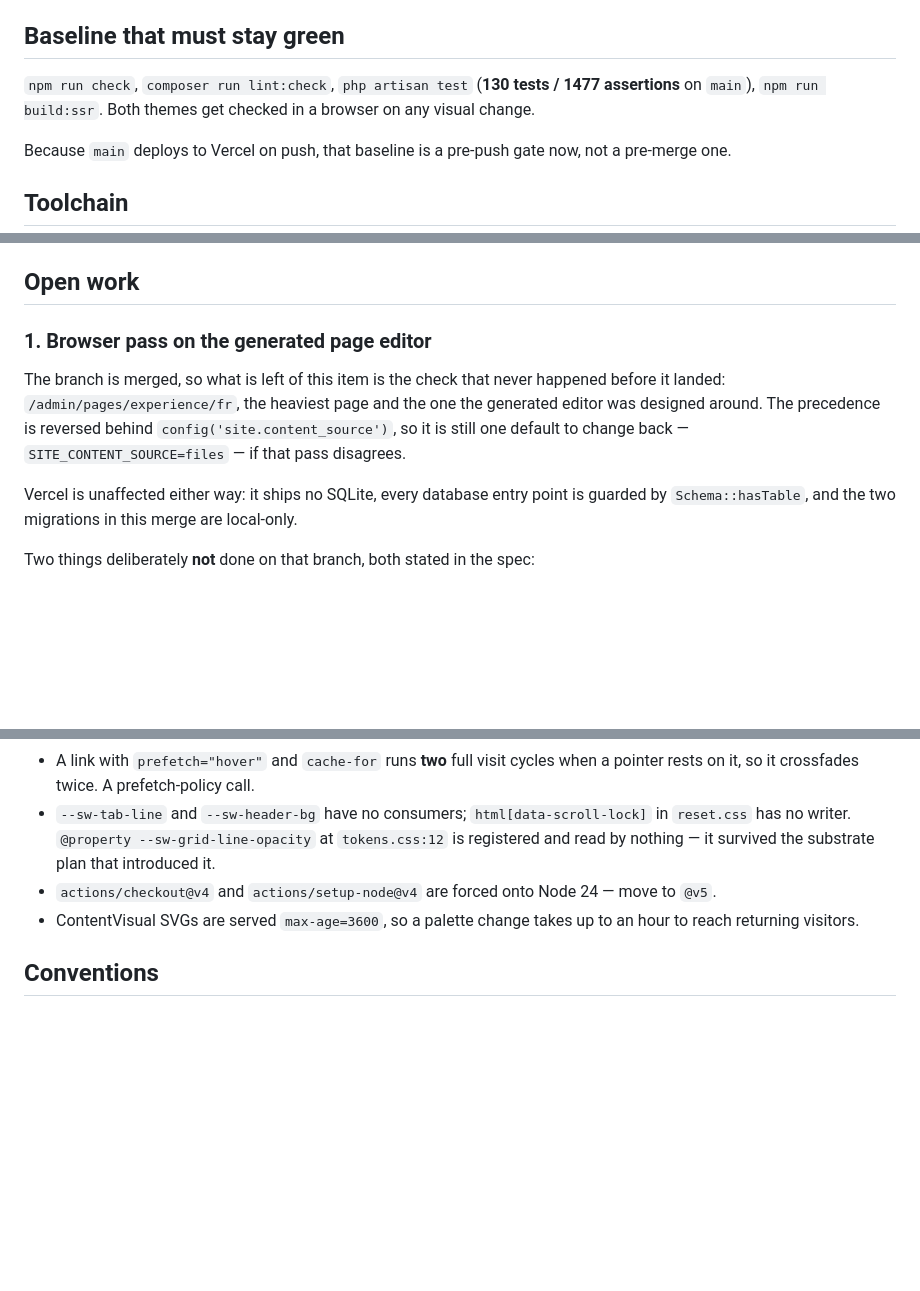
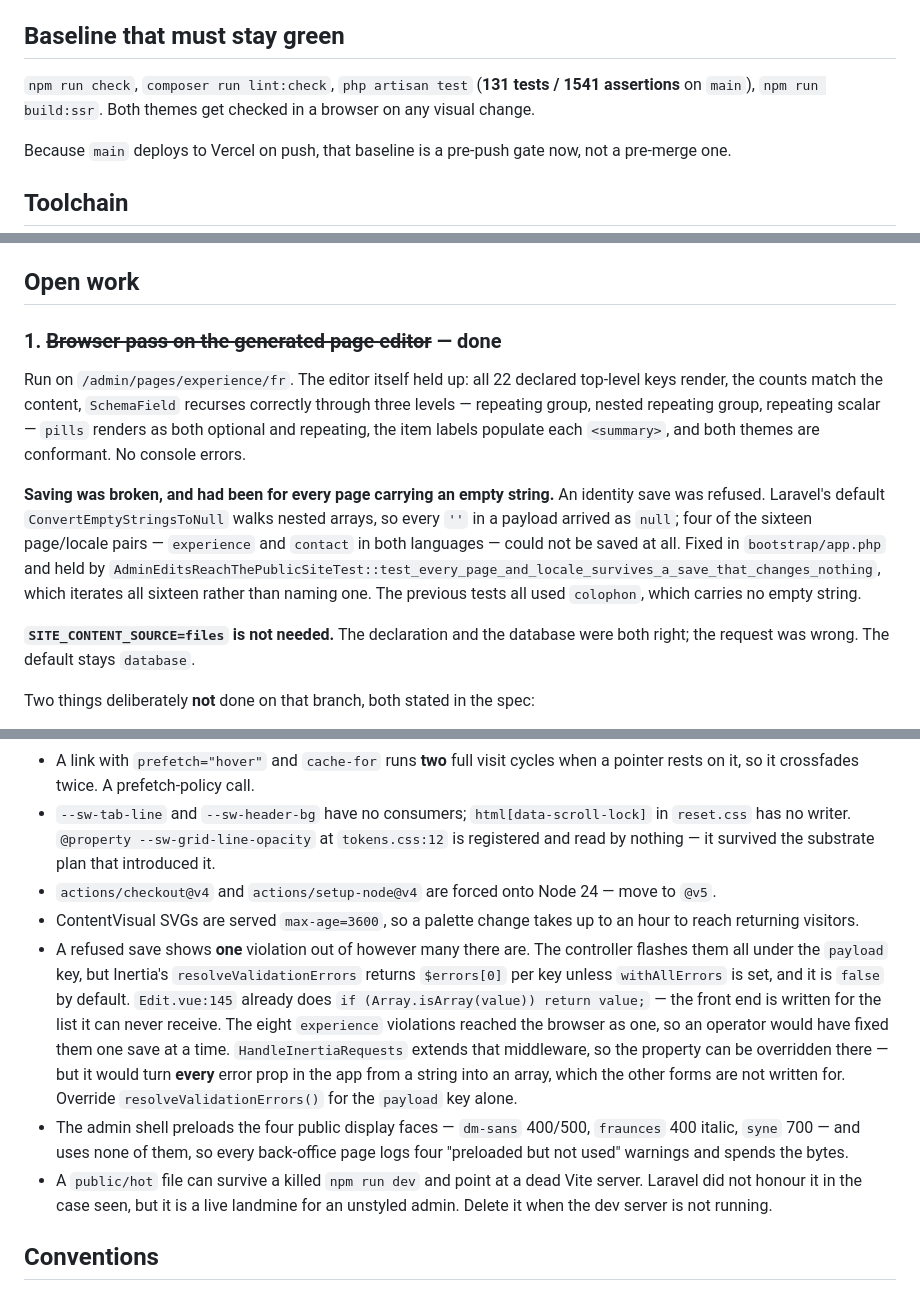
Before and after one commit to Ismaouste/sidewalk-studio, a Markdown page: docs/ai/NEXT_SESSION_PROMPT.md, 3 parts joined by grey strips. GitHub-like rendering; blank space fills up the shorter version.

Commit message:
Record what the browser pass found, and the debts it opened
The pass on the generated page editor is the check that never happened
before `feat/declared-content-schema` landed. The editor held up — all 22
declared keys render, `SchemaField` recurses through three levels, the
item labels populate each summary, both themes are conformant, no console
errors — and saving did not.

`SITE_CONTENT_SOURCE=files` was the reserved fallback if the pass
disagreed. It is not needed: the declaration and the database were both
right and the request was wrong, so the default stays `database`.

Three debts opened. Inertia returns `$errors[0]` per key unless
`withAllErrors` is set, so eight violations reached the browser as one,
while `Edit.vue:145` is already written for the array it can never
receive. The admin shell preloads four public display faces it never uses.
A stale `public/hot` can outlive a killed dev server and point at nothing.

Co-Authored-By: Claude Opus 5 (1M context) <noreply@anthropic.com>
Claude-Session: https://claude.ai/code/session_01As5YczE5KDzaKHXJi7cby2

```diff
--- a/docs/ai/NEXT_SESSION_PROMPT.md
+++ b/docs/ai/NEXT_SESSION_PROMPT.md
@@ -35,7 +35,7 @@ and
 ## Baseline that must stay green
 
 `npm run check`, `composer run lint:check`, `php artisan test`
-(**130 tests / 1477 assertions** on `main`), `npm run build:ssr`. Both themes
+(**131 tests / 1541 assertions** on `main`), `npm run build:ssr`. Both themes
 get checked in a browser on any visual change.
 
 Because `main` deploys to Vercel on push, that baseline is a pre-push gate now,
@@ -62,17 +62,26 @@ session that wrote this. Use the Edit tool.
 
 ## Open work
 
-### 1. Browser pass on the generated page editor
+### 1. ~~Browser pass on the generated page editor~~ — done
 
-The branch is merged, so what is left of this item is the check that never
-happened before it landed: `/admin/pages/experience/fr`, the heaviest page and
-the one the generated editor was designed around. The precedence is reversed
-behind `config('site.content_source')`, so it is still one default to change
-back — `SITE_CONTENT_SOURCE=files` — if that pass disagrees.
+Run on `/admin/pages/experience/fr`. The editor itself held up: all 22 declared
+top-level keys render, the counts match the content, `SchemaField` recurses
+correctly through three levels — repeating group, nested repeating group,
+repeating scalar — `pills` renders as both optional and repeating, the item
+labels populate each `<summary>`, and both themes are conformant. No console
+errors.
 
-Vercel is unaffected either way: it ships no SQLite, every database entry point
-is guarded by `Schema::hasTable`, and the two migrations in this merge are
-local-only.
+**Saving was broken, and had been for every page carrying an empty string.**
+An identity save was refused. Laravel's default `ConvertEmptyStringsToNull`
+walks nested arrays, so every `''` in a payload arrived as `null`; four of the
+sixteen page/locale pairs — `experience` and `contact` in both languages —
+could not be saved at all. Fixed in `bootstrap/app.php` and held by
+`AdminEditsReachThePublicSiteTest::test_every_page_and_locale_survives_a_save_that_changes_nothing`,
+which iterates all sixteen rather than naming one. The previous tests all used
+`colophon`, which carries no empty string.
+
+**`SITE_CONTENT_SOURCE=files` is not needed.** The declaration and the database
+were both right; the request was wrong. The default stays `database`.
 
 Two things deliberately **not** done on that branch, both stated in the spec:
 
@@ -114,12 +123,30 @@ current two, and runtime-editable design tokens.
   when a pointer rests on it, so it crossfades twice. A prefetch-policy call.
 - `--sw-tab-line` and `--sw-header-bg` have no consumers;
   `html[data-scroll-lock]` in `reset.css` has no writer. `@property
-  --sw-grid-line-opacity` at `tokens.css:12` is registered and read by nothing
+--sw-grid-line-opacity` at `tokens.css:12` is registered and read by nothing
   — it survived the substrate plan that introduced it.
 - `actions/checkout@v4` and `actions/setup-node@v4` are forced onto Node 24 —
   move to `@v5`.
 - ContentVisual SVGs are served `max-age=3600`, so a palette change takes up to
   an hour to reach returning visitors.
+- A refused save shows **one** violation out of however many there are. The
+  controller flashes them all under the `payload` key, but Inertia's
+  `resolveValidationErrors` returns `$errors[0]` per key unless `withAllErrors`
+  is set, and it is `false` by default. `Edit.vue:145` already does
+  `if (Array.isArray(value)) return value;` — the front end is written for the
+  list it can never receive. The eight `experience` violations reached the
+  browser as one, so an operator would have fixed them one save at a time.
+  `HandleInertiaRequests` extends that middleware, so the property can be
+  overridden there — but it would turn **every** error prop in the app from a
+  string into an array, which the other forms are not written for. Override
+  `resolveValidationErrors()` for the `payload` key alone.
+- The admin shell preloads the four public display faces — `dm-sans` 400/500,
+  `fraunces` 400 italic, `syne` 700 — and uses none of them, so every
+  back-office page logs four "preloaded but not used" warnings and spends the
+  bytes.
+- A `public/hot` file can survive a killed `npm run dev` and point at a dead
+  Vite server. Laravel did not honour it in the case seen, but it is a live
+  landmine for an unstyled admin. Delete it when the dev server is not running.
 
 ## Conventions
 
```
Also changed, not shown: CHANGELOG.md (+2 -0 lines).
